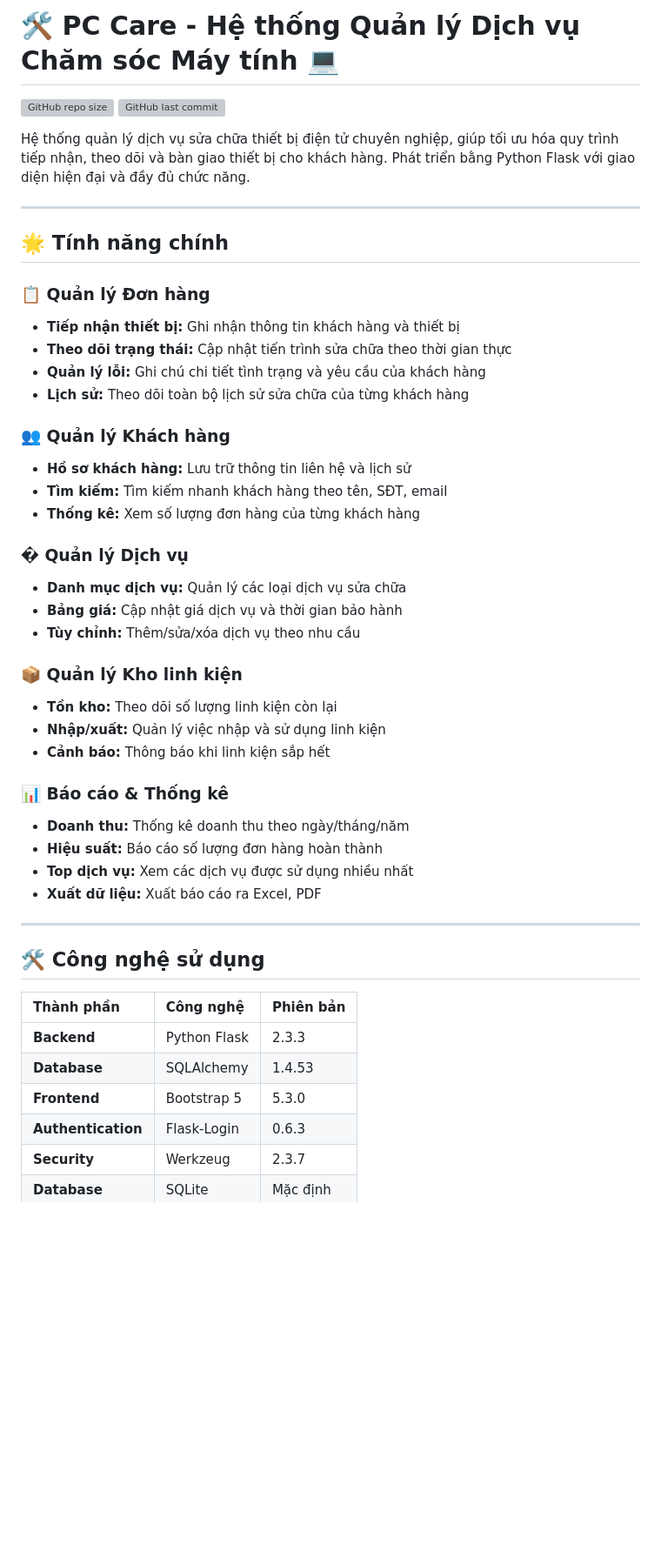
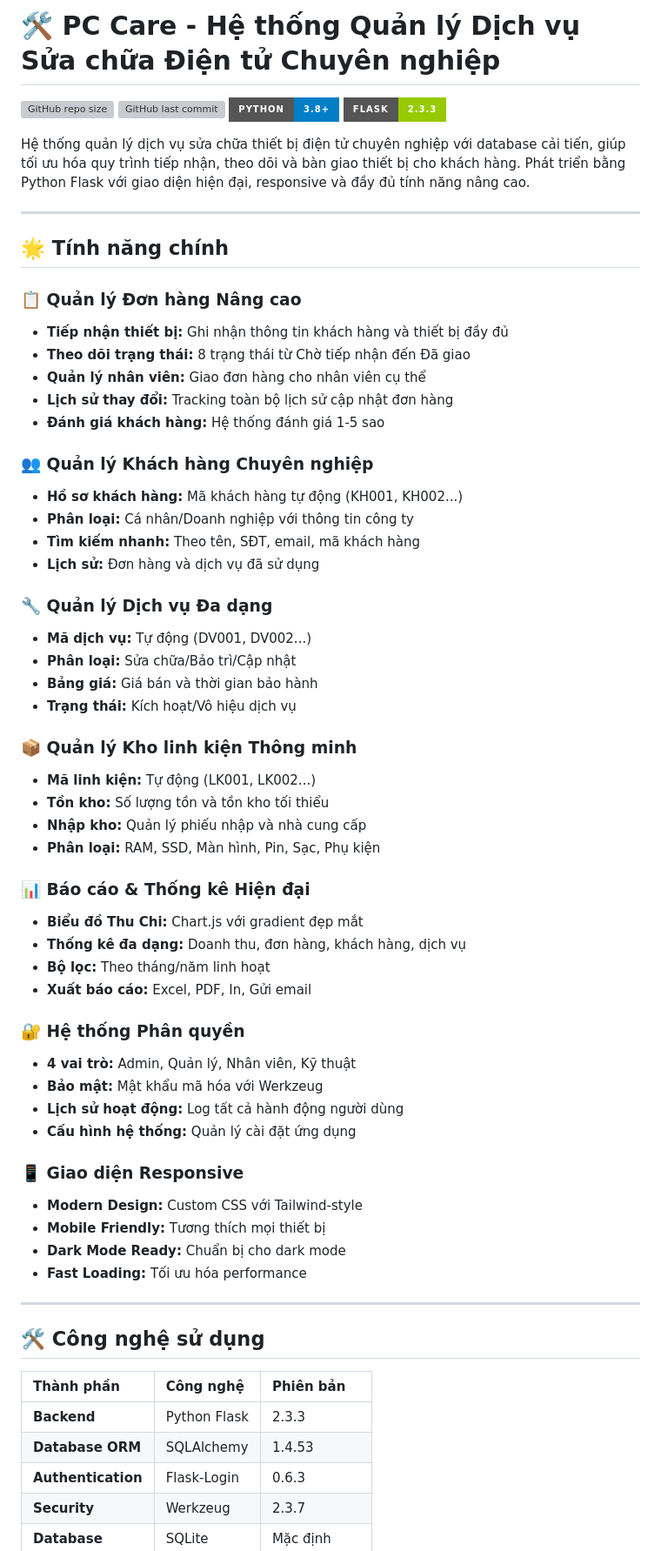
Before and after one commit to TrinhDangKhanh/dich-vu-sua-do-dien-tu, a Markdown page: README.md, the part around one of its changes. Shown at 87% size. Drawn GitHub-style; badges without logos; blank space fills up the shorter version; grey boxes are pictures that could not be loaded.

Commit message:
Update README.md with improved database and new features

```diff
--- a/README.md
+++ b/README.md
@@ -1,40 +1,58 @@
-# 🛠️ PC Care - Hệ thống Quản lý Dịch vụ Chăm sóc Máy tính 💻
+# 🛠️ PC Care - Hệ thống Quản lý Dịch vụ Sửa chữa Điện tử Chuyên nghiệp
 
 ![GitHub repo size](https://img.shields.io/github/repo-size/TrinhDangKhanh/dich-vu-sua-do-dien-tu?style=for-the-badge)
 ![GitHub last commit](https://img.shields.io/github/last-commit/TrinhDangKhanh/dich-vu-sua-do-dien-tu?color=red&style=for-the-badge)
+![Python](https://img.shields.io/badge/Python-3.8%2B-blue?style=for-the-badge&logo=python)
+![Flask](https://img.shields.io/badge/Flask-2.3.3-green?style=for-the-badge&logo=flask)
 
-Hệ thống quản lý dịch vụ sửa chữa thiết bị điện tử chuyên nghiệp, giúp tối ưu hóa quy trình tiếp nhận, theo dõi và bàn giao thiết bị cho khách hàng. Phát triển bằng Python Flask với giao diện hiện đại và đầy đủ chức năng.
+Hệ thống quản lý dịch vụ sửa chữa thiết bị điện tử chuyên nghiệp với database cải tiến, giúp tối ưu hóa quy trình tiếp nhận, theo dõi và bàn giao thiết bị cho khách hàng. Phát triển bằng Python Flask với giao diện hiện đại, responsive và đầy đủ tính năng nâng cao.
 
 ---
 
 ## 🌟 Tính năng chính
 
-### 📋 Quản lý Đơn hàng
-- **Tiếp nhận thiết bị:** Ghi nhận thông tin khách hàng và thiết bị
-- **Theo dõi trạng thái:** Cập nhật tiến trình sửa chữa theo thời gian thực
-- **Quản lý lỗi:** Ghi chú chi tiết tình trạng và yêu cầu của khách hàng
-- **Lịch sử:** Theo dõi toàn bộ lịch sử sửa chữa của từng khách hàng
+### 📋 Quản lý Đơn hàng Nâng cao
+- **Tiếp nhận thiết bị:** Ghi nhận thông tin khách hàng và thiết bị đầy đủ
+- **Theo dõi trạng thái:** 8 trạng thái từ Chờ tiếp nhận đến Đã giao
+- **Quản lý nhân viên:** Giao đơn hàng cho nhân viên cụ thể
+- **Lịch sử thay đổi:** Tracking toàn bộ lịch sử cập nhật đơn hàng
+- **Đánh giá khách hàng:** Hệ thống đánh giá 1-5 sao
 
-### 👥 Quản lý Khách hàng
-- **Hồ sơ khách hàng:** Lưu trữ thông tin liên hệ và lịch sử
-- **Tìm kiếm:** Tìm kiếm nhanh khách hàng theo tên, SĐT, email
-- **Thống kê:** Xem số lượng đơn hàng của từng khách hàng
+### 👥 Quản lý Khách hàng Chuyên nghiệp
+- **Hồ sơ khách hàng:** Mã khách hàng tự động (KH001, KH002...)
+- **Phân loại:** Cá nhân/Doanh nghiệp với thông tin công ty
+- **Tìm kiếm nhanh:** Theo tên, SĐT, email, mã khách hàng
+- **Lịch sử:** Đơn hàng và dịch vụ đã sử dụng
 
-### � Quản lý Dịch vụ
-- **Danh mục dịch vụ:** Quản lý các loại dịch vụ sửa chữa
-- **Bảng giá:** Cập nhật giá dịch vụ và thời gian bảo hành
-- **Tùy chỉnh:** Thêm/sửa/xóa dịch vụ theo nhu cầu
+### 🔧 Quản lý Dịch vụ Đa dạng
+- **Mã dịch vụ:** Tự động (DV001, DV002...)
+- **Phân loại:** Sửa chữa/Bảo trì/Cập nhật
+- **Bảng giá:** Giá bán và thời gian bảo hành
+- **Trạng thái:** Kích hoạt/Vô hiệu dịch vụ
 
-### 📦 Quản lý Kho linh kiện
-- **Tồn kho:** Theo dõi số lượng linh kiện còn lại
-- **Nhập/xuất:** Quản lý việc nhập và sử dụng linh kiện
-- **Cảnh báo:** Thông báo khi linh kiện sắp hết
+### 📦 Quản lý Kho linh kiện Thông minh
+- **Mã linh kiện:** Tự động (LK001, LK002...)
+- **Tồn kho:** Số lượng tồn và tồn kho tối thiểu
+- **Nhập kho:** Quản lý phiếu nhập và nhà cung cấp
+- **Phân loại:** RAM, SSD, Màn hình, Pin, Sạc, Phụ kiện
 
-### 📊 Báo cáo & Thống kê
-- **Doanh thu:** Thống kê doanh thu theo ngày/tháng/năm
-- **Hiệu suất:** Báo cáo số lượng đơn hàng hoàn thành
-- **Top dịch vụ:** Xem các dịch vụ được sử dụng nhiều nhất
-- **Xuất dữ liệu:** Xuất báo cáo ra Excel, PDF
+### 📊 Báo cáo & Thống kê Hiện đại
+- **Biểu đồ Thu Chi:** Chart.js với gradient đẹp mắt
+- **Thống kê đa dạng:** Doanh thu, đơn hàng, khách hàng, dịch vụ
+- **Bộ lọc:** Theo tháng/năm linh hoạt
+- **Xuất báo cáo:** Excel, PDF, In, Gửi email
+
+### 🔐 Hệ thống Phân quyền
+- **4 vai trò:** Admin, Quản lý, Nhân viên, Kỹ thuật
+- **Bảo mật:** Mật khẩu mã hóa với Werkzeug
+- **Lịch sử hoạt động:** Log tất cả hành động người dùng
+- **Cấu hình hệ thống:** Quản lý cài đặt ứng dụng
+
+### 📱 Giao diện Responsive
+- **Modern Design:** Custom CSS với Tailwind-style
+- **Mobile Friendly:** Tương thích mọi thiết bị
+- **Dark Mode Ready:** Chuẩn bị cho dark mode
+- **Fast Loading:** Tối ưu hóa performance
 
 ---
 
@@ -43,8 +61,7 @@ Hệ thống quản lý dịch vụ sửa chữa thiết bị điện tử chuy
 | Thành phần | Công nghệ | Phiên bản |
 | :--- | :--- | :--- |
 | **Backend** | Python Flask | 2.3.3 |
-| **Database** | SQLAlchemy | 1.4.53 |
-| **Frontend** | Bootstrap 5 | 5.3.0 |
+| **Database ORM** | SQLAlchemy | 1.4.53 |
 | **Authentication** | Flask-Login | 0.6.3 |
 | **Security** | Werkzeug | 2.3.7 |
 | **Database** | SQLite | Mặc định |
```
Also changed, not shown: other parts of README.md (+33 -18 lines).
